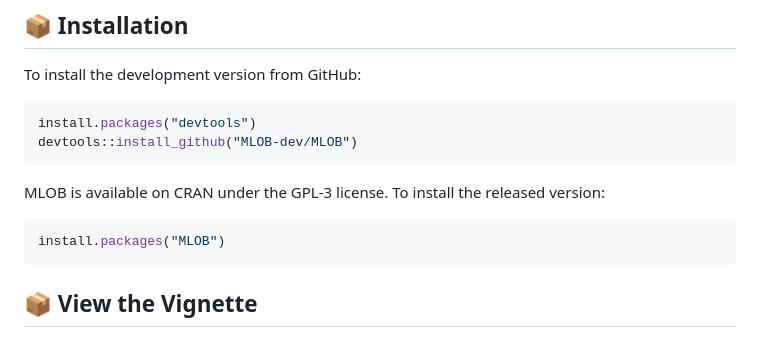
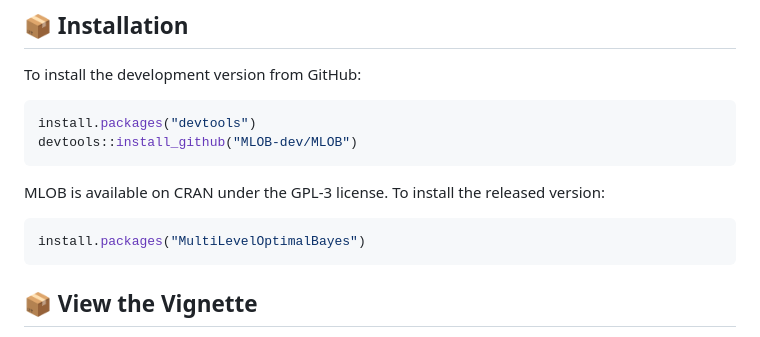
Before and after one commit to MLOB-dev/MLOB, a Markdown page: README.md, the part around the change. Drawn GitHub-style.

Commit message:
Update on CRAN installation

````diff
--- a/README.md
+++ b/README.md
@@ -40,7 +40,7 @@ devtools::install_github("MLOB-dev/MLOB")
 MLOB is available on CRAN under the GPL-3 license. To install the
 released version:
 ```r
-install.packages("MLOB")
+install.packages("MultiLevelOptimalBayes")
 ```
 
 ## 📦 View the Vignette
````
